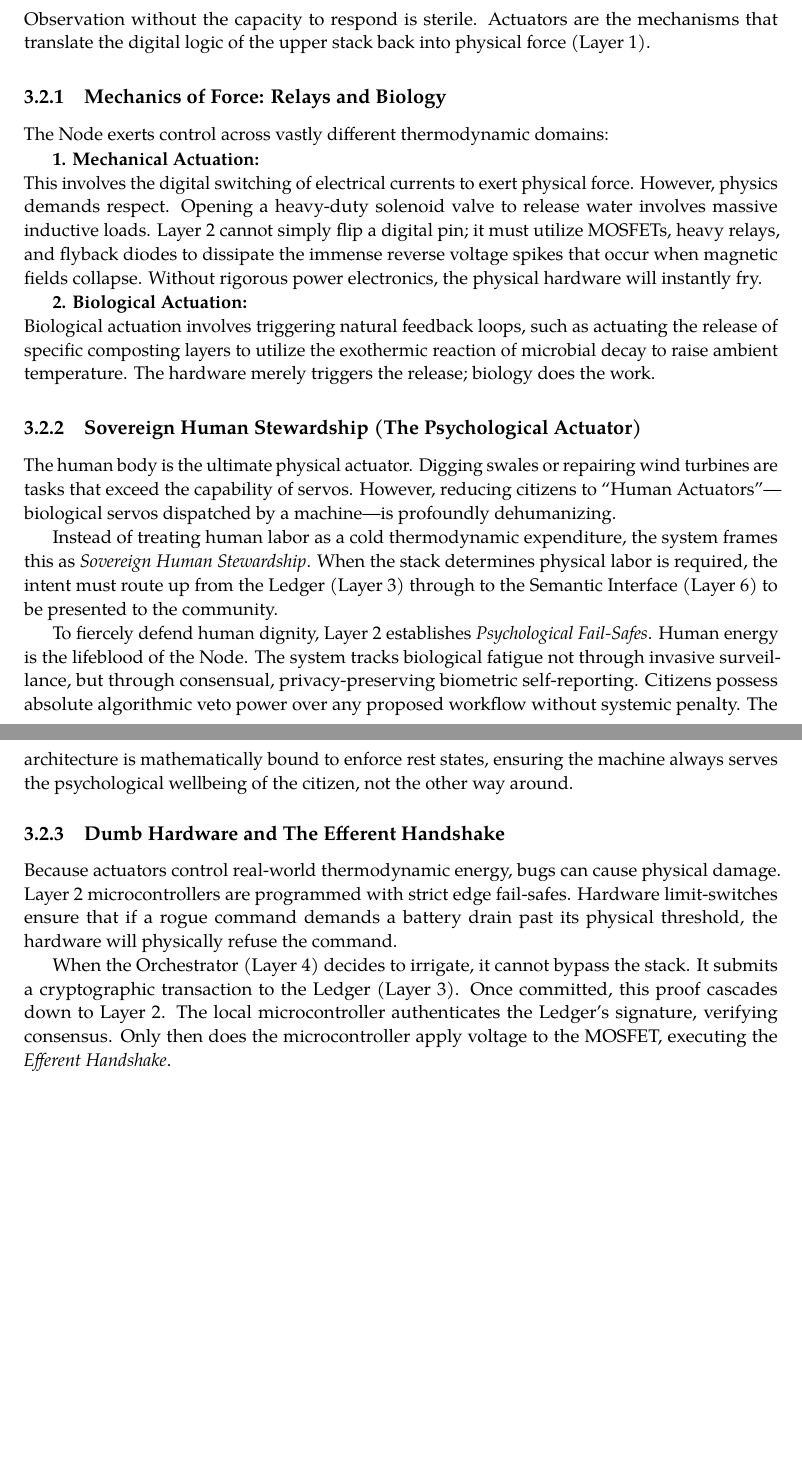
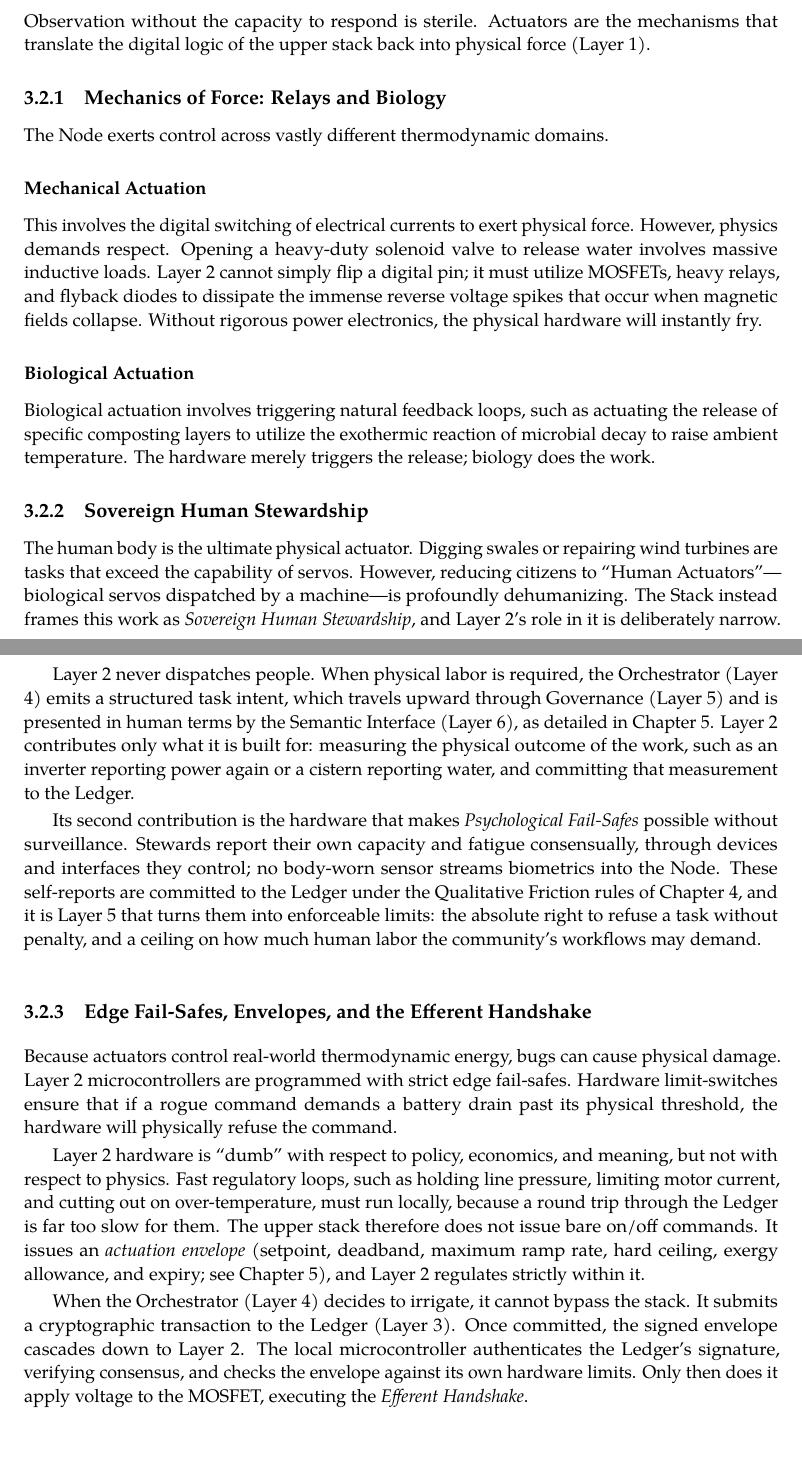
Before and after one commit to raffaine/collective, a LaTeX thesis (doc/book_collective/main.tex, which reads doc/book_collective/chapters/03_layer_2_digital_twin.tex): two parts of pages 28 and 29 of 83, joined at a grey line, cut so that both start at the same text, the shorter picture padded with empty space. Compiled offline with pdfLaTeX.

Commit message:
docs(collective): Ch3 - replace bold pseudo-headings with subsubsections; align human stewardship routing and actuation envelopes with Ch4/Ch5

```diff
--- a/doc/book_collective/chapters/03_layer_2_digital_twin.tex
+++ b/doc/book_collective/chapters/03_layer_2_digital_twin.tex
@@ -33,27 +33,29 @@ Observation without the capacity to respond is sterile. Actuators are the mechan
 
 \subsection{Mechanics of Force: Relays and Biology}
 
-The Node exerts control across vastly different thermodynamic domains:
+The Node exerts control across vastly different thermodynamic domains.
 
-\textbf{1. Mechanical Actuation:}\\
+\subsubsection{Mechanical Actuation}
 This involves the digital switching of electrical currents to exert physical force. However, physics demands respect. Opening a heavy-duty solenoid valve to release water involves massive inductive loads. Layer 2 cannot simply flip a digital pin; it must utilize MOSFETs, heavy relays, and flyback diodes to dissipate the immense reverse voltage spikes that occur when magnetic fields collapse. Without rigorous power electronics, the physical hardware will instantly fry.
 
-\textbf{2. Biological Actuation:}\\
+\subsubsection{Biological Actuation}
 Biological actuation involves triggering natural feedback loops, such as actuating the release of specific composting layers to utilize the exothermic reaction of microbial decay to raise ambient temperature. The hardware merely triggers the release; biology does the work.
 
-\subsection{Sovereign Human Stewardship (The Psychological Actuator)}
+\subsection{Sovereign Human Stewardship}
 
-The human body is the ultimate physical actuator. Digging swales or repairing wind turbines are tasks that exceed the capability of servos. However, reducing citizens to ``Human Actuators''---biological servos dispatched by a machine---is profoundly dehumanizing.
+The human body is the ultimate physical actuator. Digging swales or repairing wind turbines are tasks that exceed the capability of servos. However, reducing citizens to ``Human Actuators''---biological servos dispatched by a machine---is profoundly dehumanizing. The Stack instead frames this work as \textit{Sovereign Human Stewardship}, and Layer 2's role in it is deliberately narrow.
 
-Instead of treating human labor as a cold thermodynamic expenditure, the system frames this as \textit{Sovereign Human Stewardship}. When the stack determines physical labor is required, the intent must route up from the Ledger (Layer 3) through to the Semantic Interface (Layer 6) to be presented to the community.
+Layer 2 never dispatches people. When physical labor is required, the Orchestrator (Layer 4) emits a structured task intent, which travels upward through Governance (Layer 5) and is presented in human terms by the Semantic Interface (Layer 6), as detailed in Chapter 5. Layer 2 contributes only what it is built for: measuring the physical outcome of the work, such as an inverter reporting power again or a cistern reporting water, and committing that measurement to the Ledger.
 
-To fiercely defend human dignity, Layer 2 establishes \textit{Psychological Fail-Safes}. Human energy is the lifeblood of the Node. The system tracks biological fatigue not through invasive surveillance, but through consensual, privacy-preserving biometric self-reporting. Citizens possess absolute algorithmic veto power over any proposed workflow without systemic penalty. The architecture is mathematically bound to enforce rest states, ensuring the machine always serves the psychological wellbeing of the citizen, not the other way around.
+Its second contribution is the hardware that makes \textit{Psychological Fail-Safes} possible without surveillance. Stewards report their own capacity and fatigue consensually, through devices and interfaces they control; no body-worn sensor streams biometrics into the Node. These self-reports are committed to the Ledger under the Qualitative Friction rules of Chapter 4, and it is Layer 5 that turns them into enforceable limits: the absolute right to refuse a task without penalty, and a ceiling on how much human labor the community's workflows may demand.
 
-\subsection{Dumb Hardware and The Efferent Handshake}
+\subsection{Edge Fail-Safes, Envelopes, and the Efferent Handshake}
 
 Because actuators control real-world thermodynamic energy, bugs can cause physical damage. Layer 2 microcontrollers are programmed with strict edge fail-safes. Hardware limit-switches ensure that if a rogue command demands a battery drain past its physical threshold, the hardware will physically refuse the command.
 
-When the Orchestrator (Layer 4) decides to irrigate, it cannot bypass the stack. It submits a cryptographic transaction to the Ledger (Layer 3). Once committed, this proof cascades down to Layer 2. The local microcontroller authenticates the Ledger's signature, verifying consensus. Only then does the microcontroller apply voltage to the MOSFET, executing the \textit{Efferent Handshake}.
+Layer 2 hardware is ``dumb'' with respect to policy, economics, and meaning, but not with respect to physics. Fast regulatory loops, such as holding line pressure, limiting motor current, and cutting out on over-temperature, must run locally, because a round trip through the Ledger is far too slow for them. The upper stack therefore does not issue bare on/off commands. It issues an \textit{actuation envelope} (setpoint, deadband, maximum ramp rate, hard ceiling, exergy allowance, and expiry; see Chapter 5), and Layer 2 regulates strictly within it.
+
+When the Orchestrator (Layer 4) decides to irrigate, it cannot bypass the stack. It submits a cryptographic transaction to the Ledger (Layer 3). Once committed, the signed envelope cascades down to Layer 2. The local microcontroller authenticates the Ledger's signature, verifying consensus, and checks the envelope against its own hardware limits. Only then does it apply voltage to the MOSFET, executing the \textit{Efferent Handshake}.
 
 \section{The Virtual Afferent: Oasis as a Telemetry Generator}
 
@@ -67,6 +69,6 @@ This outward flow of virtual telemetry allows the community to safely stress-tes
 
 To achieve true cybernetic independence, Layer 2 must assert absolute hardware sovereignty.
 
-\textbf{1. The Air-Gapped Bioregion:}\\
+\subsubsection{The Air-Gapped Bioregion}
 Layer 2 hardware must never connect to the legacy internet. All microcontrollers are radically air-gapped from the global web, routing telemetry strictly over localized mesh protocols. By physically severing the outward connection, the Node becomes immune to external corporate surveillance.
 
```
Also changed, not shown: doc/book_collective/main.pdf, doc/book_collective/chapters/03_layer_2_digital_twin.tex (8 more changed lines).
